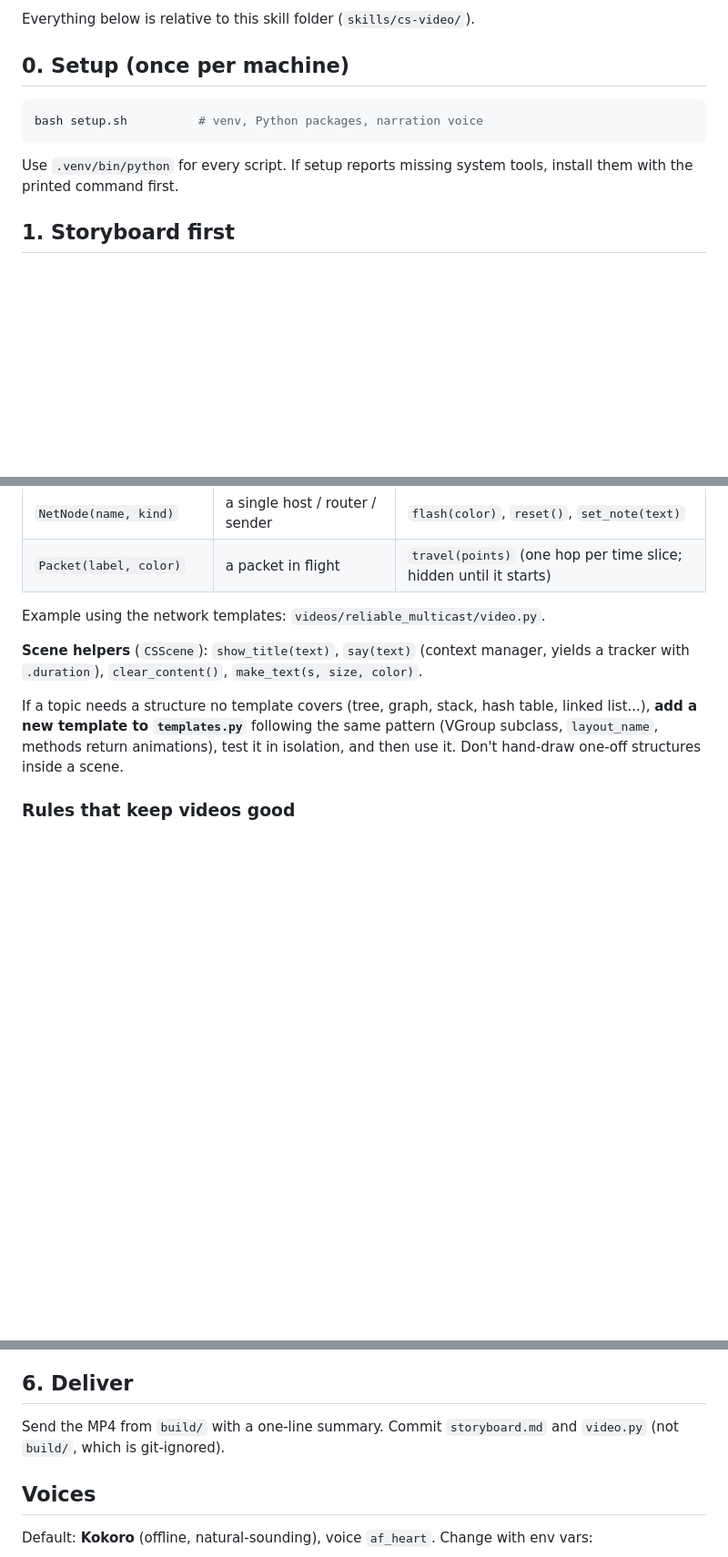
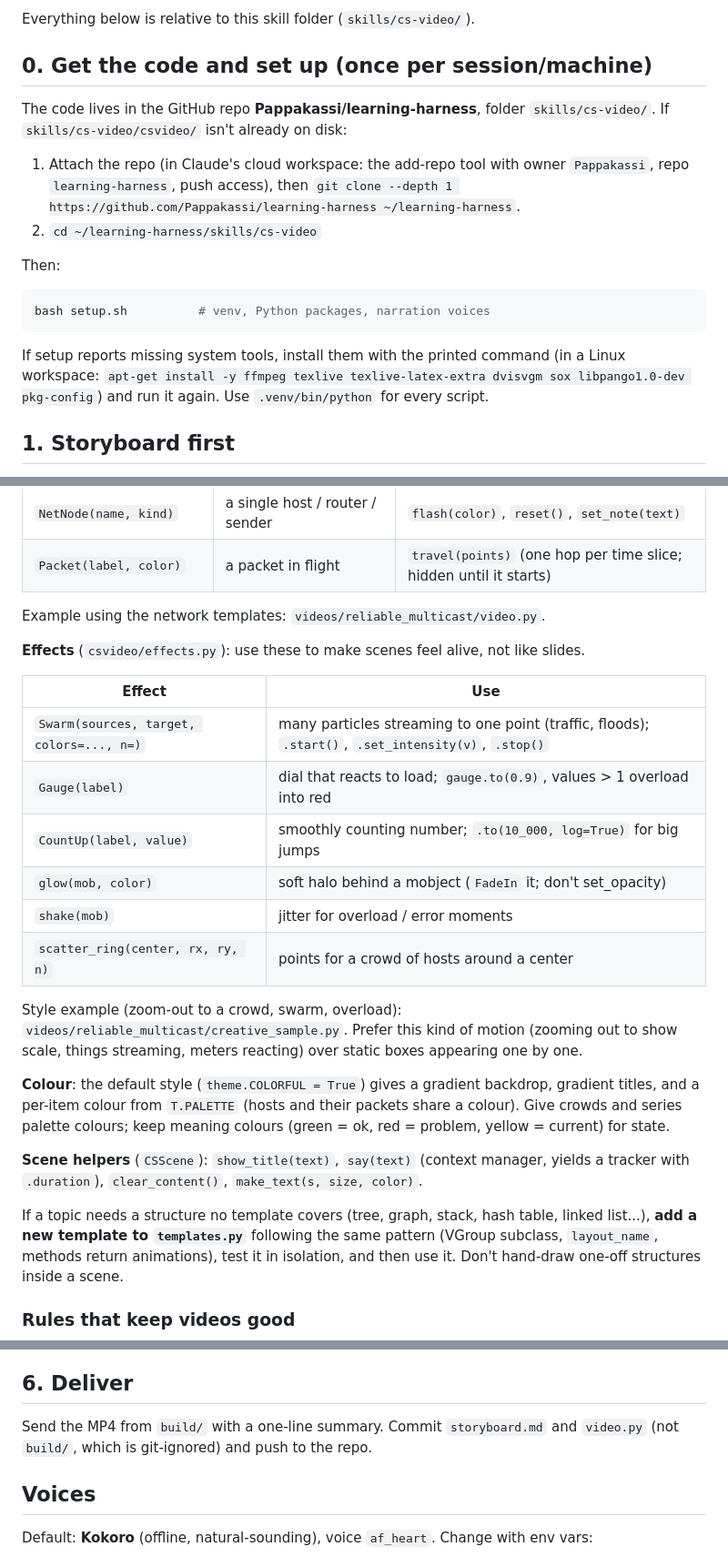
Before and after one commit to Pappakassi/learning-harness, a Markdown page: skills/cs-video/SKILL.md, 3 parts joined by grey strips. Shown at 91% size. Rendered like a GitHub page; blank space fills up the shorter version.

Commit message:
SKILL.md: document effects, colour style and how to get the code
Co-Authored-By: Claude Opus 5.5 <noreply@anthropic.com>
Claude-Session: https://claude.ai/code/session_015kGNfTD6FETN2crHYKhvXP

````diff
--- a/skills/cs-video/SKILL.md
+++ b/skills/cs-video/SKILL.md
@@ -11,13 +11,23 @@ offline with Kokoro TTS, and checked frame by frame before it is delivered.
 
 Everything below is relative to this skill folder (`skills/cs-video/`).
 
-## 0. Setup (once per machine)
+## 0. Get the code and set up (once per session/machine)
 
+The code lives in the GitHub repo **Pappakassi/learning-harness**, folder `skills/cs-video/`.
+If `skills/cs-video/csvideo/` isn't already on disk:
+
+1. Attach the repo (in Claude's cloud workspace: the add-repo tool with owner
+   `Pappakassi`, repo `learning-harness`, push access), then
+   `git clone --depth 1 https://github.com/Pappakassi/learning-harness ~/learning-harness`.
+2. `cd ~/learning-harness/skills/cs-video`
+
+Then:
 ```bash
-bash setup.sh          # venv, Python packages, narration voice
+bash setup.sh          # venv, Python packages, narration voices
 ```
-Use `.venv/bin/python` for every script. If setup reports missing system tools,
-install them with the printed command first.
+If setup reports missing system tools, install them with the printed command
+(in a Linux workspace: `apt-get install -y ffmpeg texlive texlive-latex-extra dvisvgm sox libpango1.0-dev pkg-config`)
+and run it again. Use `.venv/bin/python` for every script.
 
 ## 1. Storyboard first
 
@@ -72,6 +82,26 @@ class Intro(CSScene):
 
 Example using the network templates: `videos/reliable_multicast/video.py`.
 
+**Effects** (`csvideo/effects.py`): use these to make scenes feel alive, not like slides.
+
+| Effect | Use |
+|---|---|
+| `Swarm(sources, target, colors=..., n=)` | many particles streaming to one point (traffic, floods); `.start()`, `.set_intensity(v)`, `.stop()` |
+| `Gauge(label)` | dial that reacts to load; `gauge.to(0.9)`, values > 1 overload into red |
+| `CountUp(label, value)` | smoothly counting number; `.to(10_000, log=True)` for big jumps |
+| `glow(mob, color)` | soft halo behind a mobject (`FadeIn` it; don't set_opacity) |
+| `shake(mob)` | jitter for overload / error moments |
+| `scatter_ring(center, rx, ry, n)` | points for a crowd of hosts around a center |
+
+Style example (zoom-out to a crowd, swarm, overload): `videos/reliable_multicast/creative_sample.py`.
+Prefer this kind of motion (zooming out to show scale, things streaming, meters
+reacting) over static boxes appearing one by one.
+
+**Colour**: the default style (`theme.COLORFUL = True`) gives a gradient backdrop,
+gradient titles, and a per-item colour from `T.PALETTE` (hosts and their packets
+share a colour). Give crowds and series palette colours; keep meaning colours
+(green = ok, red = problem, yellow = current) for state.
+
 **Scene helpers** (`CSScene`): `show_title(text)`, `say(text)` (context manager, yields
 a tracker with `.duration`), `clear_content()`, `make_text(s, size, color)`.
 
@@ -130,7 +161,7 @@ to catch dead air. Short pauses at scene changes are fine.
 ## 6. Deliver
 
 Send the MP4 from `build/` with a one-line summary. Commit `storyboard.md` and
-`video.py` (not `build/`, which is git-ignored).
+`video.py` (not `build/`, which is git-ignored) and push to the repo.
 
 ## Voices
 
````
Also changed, not shown: other parts of skills/cs-video/SKILL.md (+1 -0 lines).
